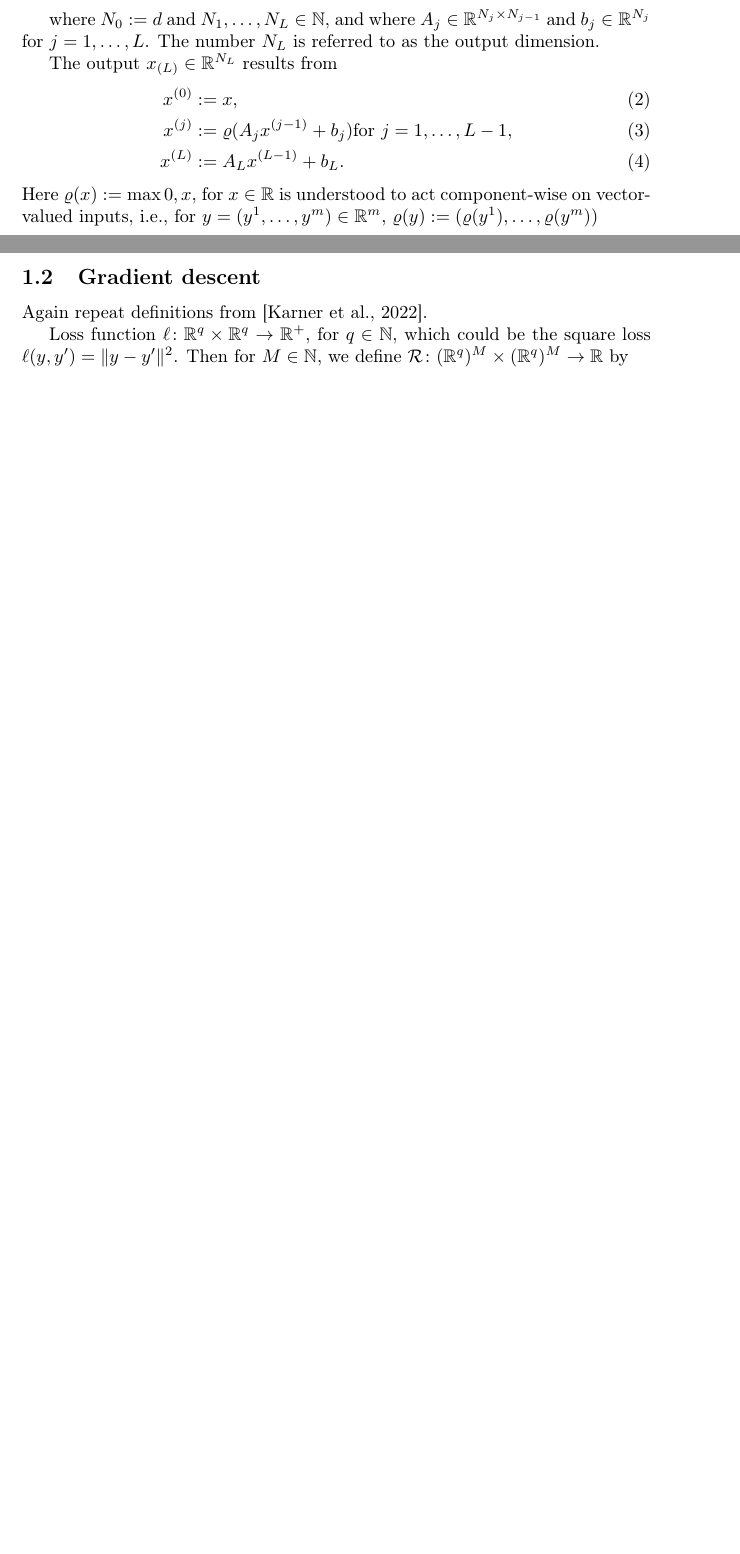
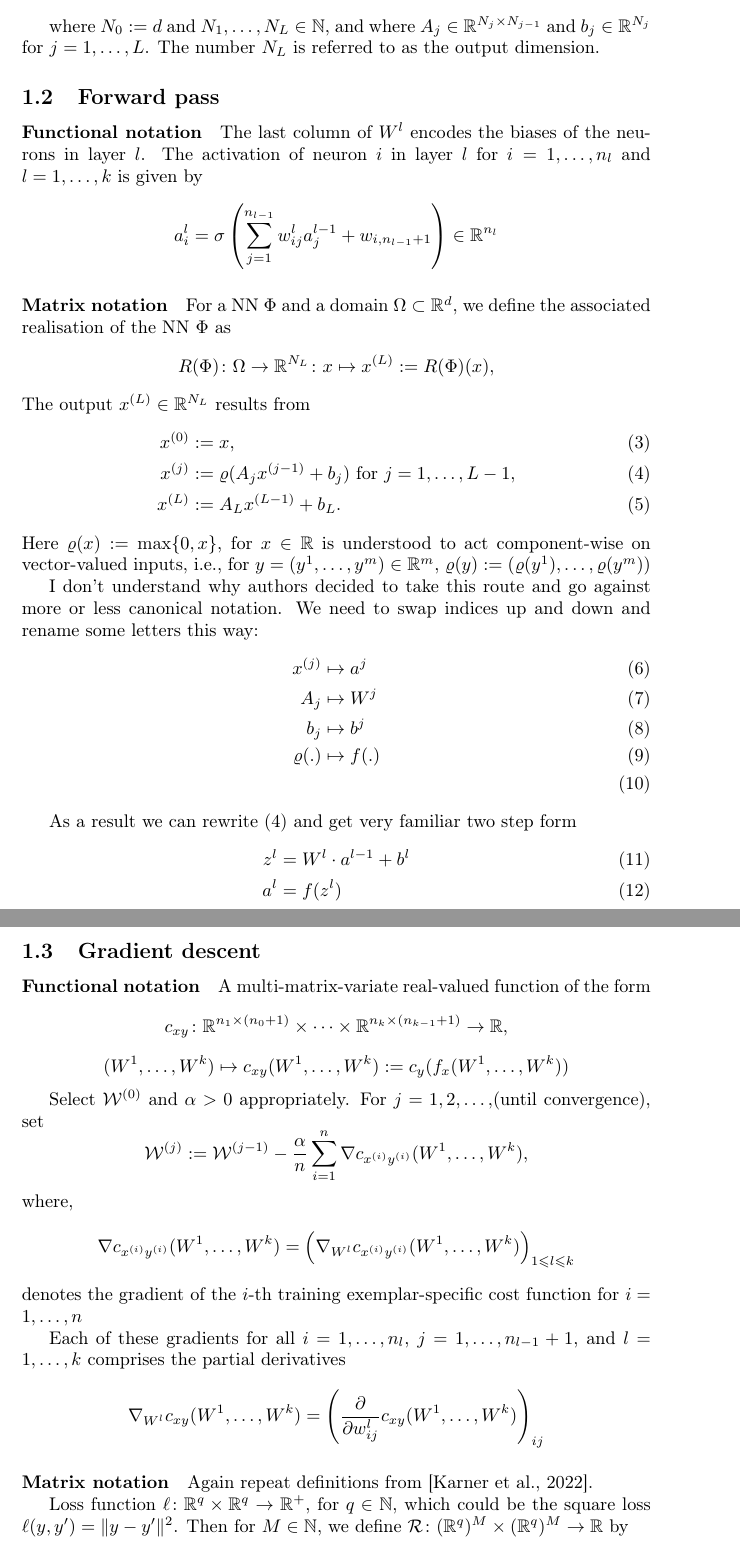
Before and after one commit to mikolasan/ai_sandbox, a LaTeX document (tex/ann_intro.tex): two parts of pages 1 and 2 of 2 before the commit and two parts of pages 2 and 3 of 4 after it, joined at a grey line, cut so that both start at the same text, the shorter picture padded with empty space. Compiled offline with pdfLaTeX.

Commit message:
Matrix and functional notation

```diff
--- a/tex/ann_intro.tex
+++ b/tex/ann_intro.tex
@@ -54,16 +70,72 @@ a sequence of matrix-vector tuples
 
 where $N_0 := d$ and $N_1, \ldots , N_L \in \mathbb{N}$, and where $A_j \in \RealSet^{N_{j}\times N_{j-1}}$ and $b_j \in \RealSet^{N_j}$ for $j = 1, \ldots, L$. The number $N_L$ is referred to as the output dimension.
 
-The output $x_{(L)}\in \RealSet^{N_L}$ results from
+
+\subsection{Forward pass}
+
+\paragraph{Functional notation}
+The last column of $W^l$ encodes the biases of the neurons in layer $l$. The activation of neuron $i$ in layer $l$ for $i = 1,\dots,n_l$ and $l = 1,\dots,k$ is given by
+\[
+a^l_i = \sigma \left( \sum_{j=1}^{n_{l-1}} w_{ij}^l a_j^{l-1} + w_{i,n_{l-1}+1} \right) \in \RealSet^{n_l}
+\]
+
+
+\paragraph{Matrix notation}
+For a NN $\Phi$ and a domain $\Omega\subset\RealSet^d$, we define the associated realisation of the NN $\Phi$ as
+\[
+R(\Phi) \colon \Omega \rightarrow \RealSet^{N_L} \colon x \mapsto x^{(L)}:=R(\Phi)(x),
+\]
+The output $x^{(L)}\in \RealSet^{N_L}$ results from
 \begin{align}
 x^{(0)} &:= x,\\
-x^{(j)} &:= \varrho(A_j x^{(j-1)} + b_j) \text{for $j=1,\dots,L-1$},\\
+x^{(j)} &:= \varrho(A_j x^{(j-1)} + b_j) \text{ for $j=1,\dots,L-1$}, \label{karner-forward-j}\\
 x^{(L)} &:= A_L x^{(L-1)} + b_L.
 \end{align}
-Here $\varrho(x) := \max {0,x}$, for $x\in\RealSet$ is understood to act component-wise on vector-valued inputs, i.e., for $y=(y^1,\dots,y^m)\in\RealSet^m$, $\varrho(y) := (\varrho(y^1),\dots,\varrho(y^m))$
+Here $\varrho(x) := \max \{0,x\}$, for $x\in\RealSet$ is understood to act component-wise on vector-valued inputs, i.e., for $y=(y^1,\dots,y^m)\in\RealSet^m$, $\varrho(y) := (\varrho(y^1),\dots,\varrho(y^m))$
+
+I don't understand why authors decided to take this route and go against more or less canonical notation. We need to swap indices up and down and rename some letters this way:
+\begin{align}
+x^{(j)} &\mapsto a^j \\
+A_j &\mapsto W^j \\
+b_j &\mapsto b^j \\
+\varrho(.) &\mapsto f(.) \\
+\end{align}
+
+As a result we can rewrite~\eqref{karner-forward-j} and get very familiar two step form
+\begin{align}
+z^l &= W^l \cdot a^{l-1} + b^l \\
+a^l &= f(z^l)
+\end{align}
+
 
 \subsection{Gradient descent}
 
+\paragraph{Functional notation}
+A multi-matrix-variate real-valued function of the form
+\[
+c_{xy} \colon \RealSet^{n_1 \times (n_0 + 1)} \times \cdots \times \RealSet^{n_k \times (n_{k-1} + 1)} \rightarrow \RealSet,
+\]
+\[
+(W^1,\dots,W^k) \mapsto c_{xy}(W^1,\dots,W^k) := c_y(f_x(W^1,\dots,W^k))
+\]
+
+Select $\mathcal{W}^{(0)}$ and $\alpha > 0$ appropriately. For $j = 1,2,\dots,$(until convergence), set
+\[
+\mathcal{W}^{(j)} := \mathcal{W}^{(j-1)} - \frac{\alpha}{n} \sum_{i=1}^n \nabla c_{x^{(i)}y^{(i)}}(W^1,\dots,W^k),
+\]
+where,
+\[
+\nabla c_{x^{(i)}y^{(i)}}(W^1,\dots,W^k) = \Bigl(\nabla_{W^l} c_{x^{(i)}y^{(i)}}(W^1,\dots,W^k) \Bigr)_{1\leqslant l \leqslant k}
+\]
+denotes the gradient of the $i$-th training exemplar-specific cost function for $i = 1,\dots,n$
+
+Each of these gradients for all $i = 1,\dots,n_l$, $j = 1,\dots,n_{l-1} + 1$, and $l = 1,\dots,k$ comprises the partial derivatives
+\[
+\nabla_{W^l} c_{xy}(W^1,\dots,W^k) = \Biggl( \frac{\partial}{\partial w_{ij}^l} c_{xy}(W^1,\dots,W^k) \Biggr)_{ij}
+\]
+
+
+\paragraph{Matrix notation}
 Again repeat definitions from \cite{Karner:2022}.
 
 Loss function $\ell \colon \RealSet^q \times  \RealSet^q \rightarrow  \RealSet^{+}$, for $q \in \mathbb{N}$, which could be the square loss $\ell(y,y^\prime)=\| y - y^\prime \|^2$. Then for $M \in \mathbb{N}$, we define $\mathcal{R} \colon (\RealSet^q)^M \times (\RealSet^q)^M \rightarrow \RealSet$ by
```
Also changed, not shown: tex/ann_intro.tex (24 more changed lines).
